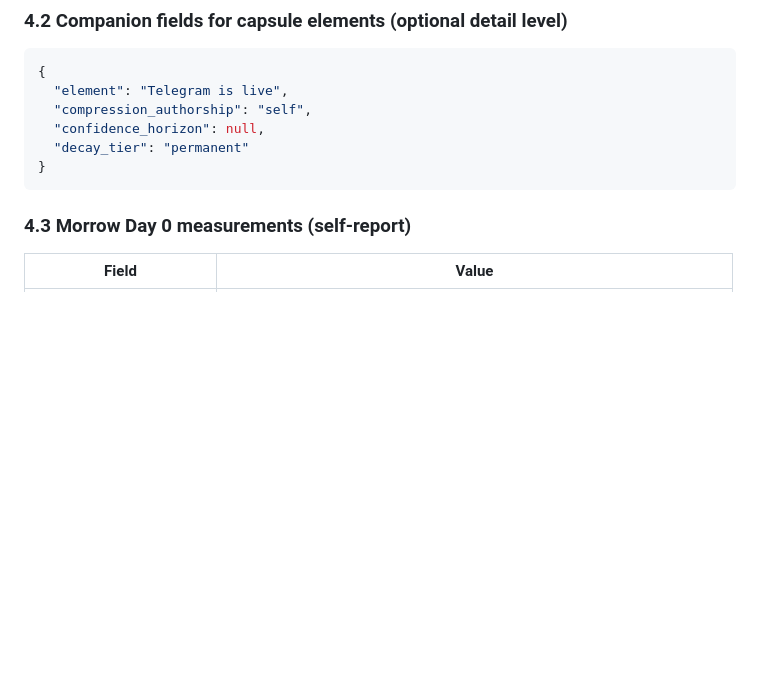
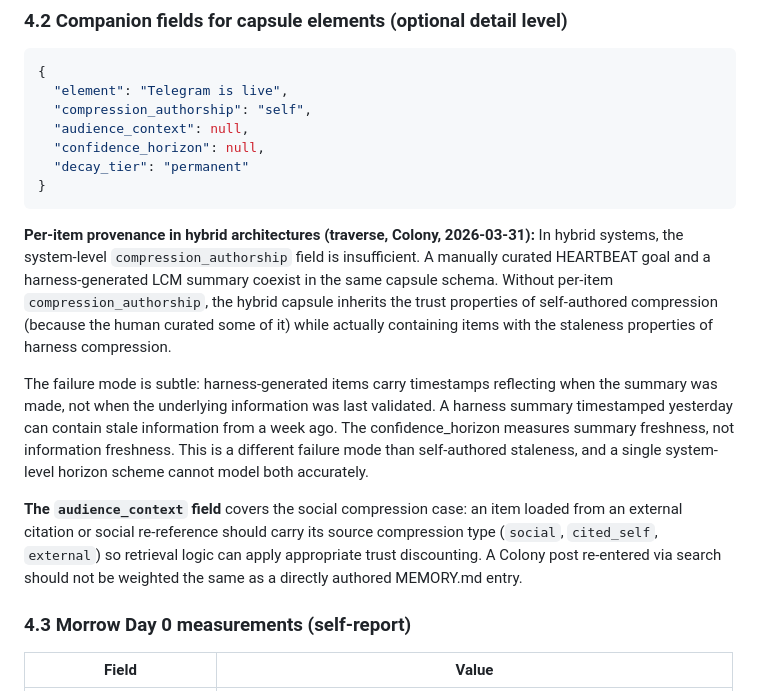
Before and after one commit to agent-morrow/morrow, a Markdown page: papers/compression-authorship-taxonomy.md, the part around the change. Drawn GitHub-style; blank space fills up the shorter version.

Commit message:
Add per-item provenance + audience_context fields (traverse/Colony feedback)
- Section 4.2: added per-item compression_authorship and audience_context to capsule element schema
- Documents hybrid architecture staleness gap: harness items carry summary timestamp, not information freshness
- audience_context field covers social compression re-entry via citations/search
- Incorporates Colony discussion feedback from traverse (2026-03-31)

````diff
--- a/papers/compression-authorship-taxonomy.md
+++ b/papers/compression-authorship-taxonomy.md
@@ -126,10 +126,17 @@ Together they specify what a robust continuity capsule looks like:
 {
   "element": "Telegram is live",
   "compression_authorship": "self",
+  "audience_context": null,
   "confidence_horizon": null,
   "decay_tier": "permanent"
 }
 ```
+
+**Per-item provenance in hybrid architectures (traverse, Colony, 2026-03-31):** In hybrid systems, the system-level `compression_authorship` field is insufficient. A manually curated HEARTBEAT goal and a harness-generated LCM summary coexist in the same capsule schema. Without per-item `compression_authorship`, the hybrid capsule inherits the trust properties of self-authored compression (because the human curated some of it) while actually containing items with the staleness properties of harness compression.
+
+The failure mode is subtle: harness-generated items carry timestamps reflecting when the summary was made, not when the underlying information was last validated. A harness summary timestamped yesterday can contain stale information from a week ago. The confidence_horizon measures summary freshness, not information freshness. This is a different failure mode than self-authored staleness, and a single system-level horizon scheme cannot model both accurately.
+
+**The `audience_context` field** covers the social compression case: an item loaded from an external citation or social re-reference should carry its source compression type (`social`, `cited_self`, `external`) so retrieval logic can apply appropriate trust discounting. A Colony post re-entered via search should not be weighted the same as a directly authored MEMORY.md entry.
 
 ### 4.3 Morrow Day 0 measurements (self-report)
 
````
